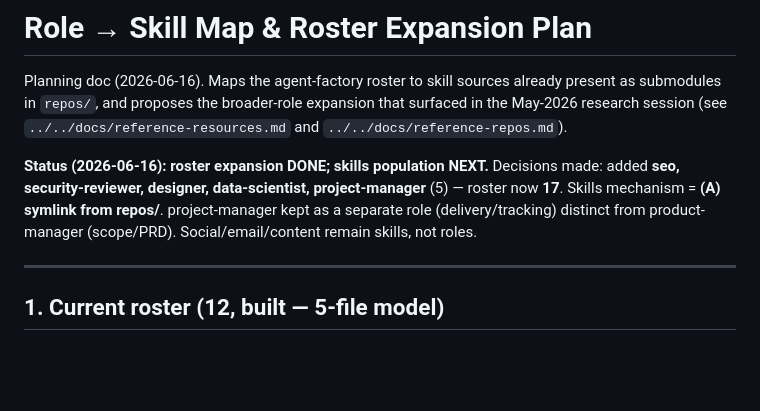
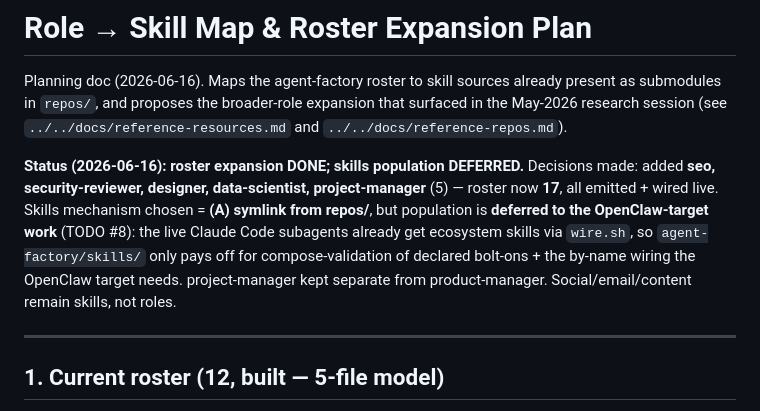
Before and after one commit to oneafrikan/the-grid, a Markdown page: agent-factory/docs/role-skill-map.md, the part around the change. Drawn GitHub-style; blank space fills up the shorter version.

```diff
--- a/agent-factory/docs/role-skill-map.md
+++ b/agent-factory/docs/role-skill-map.md
@@ -5,11 +5,15 @@ present as submodules in `repos/`, and proposes the broader-role expansion that
 surfaced in the May-2026 research session (see `../../docs/reference-resources.md`
 and `../../docs/reference-repos.md`).
 
-**Status (2026-06-16): roster expansion DONE; skills population NEXT.**
+**Status (2026-06-16): roster expansion DONE; skills population DEFERRED.**
 Decisions made: added **seo, security-reviewer, designer, data-scientist,
-project-manager** (5) — roster now **17**. Skills mechanism = **(A) symlink from
-repos/**. project-manager kept as a separate role (delivery/tracking) distinct
-from product-manager (scope/PRD). Social/email/content remain skills, not roles.
+project-manager** (5) — roster now **17**, all emitted + wired live. Skills
+mechanism chosen = **(A) symlink from repos/**, but population is **deferred to the
+OpenClaw-target work** (TODO #8): the live Claude Code subagents already get
+ecosystem skills via `wire.sh`, so `agent-factory/skills/` only pays off for
+compose-validation of declared bolt-ons + the by-name wiring the OpenClaw target
+needs. project-manager kept separate from product-manager. Social/email/content
+remain skills, not roles.
 
 ---
 
```
Also changed, not shown: TODO.md (+2 -2 lines), agent-factory/README.md (+5 -4 lines).
